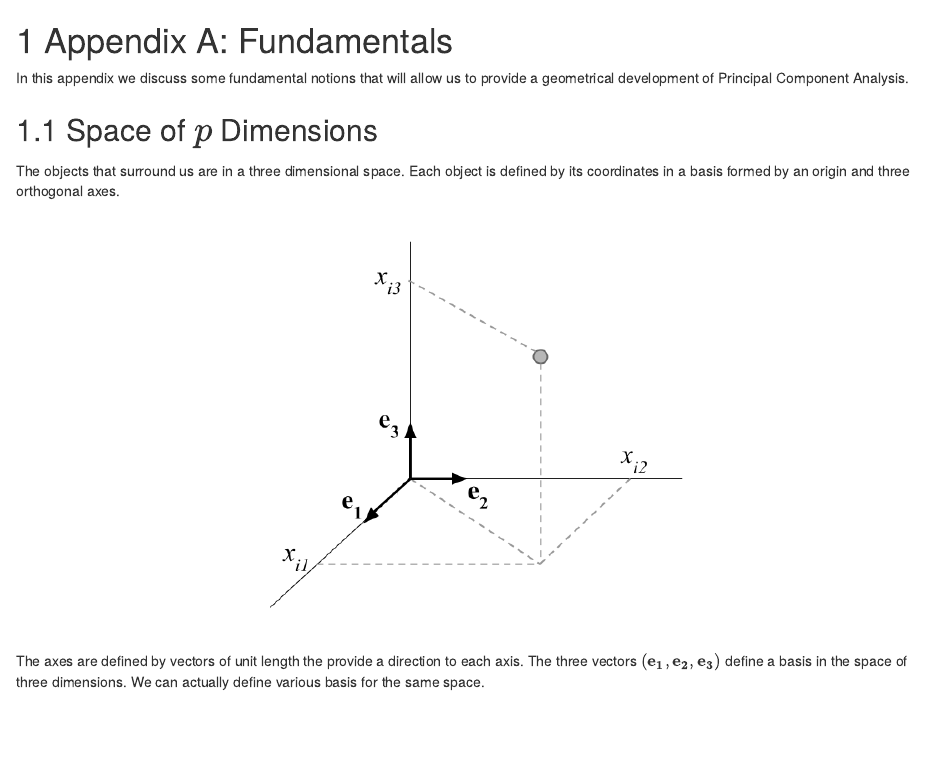
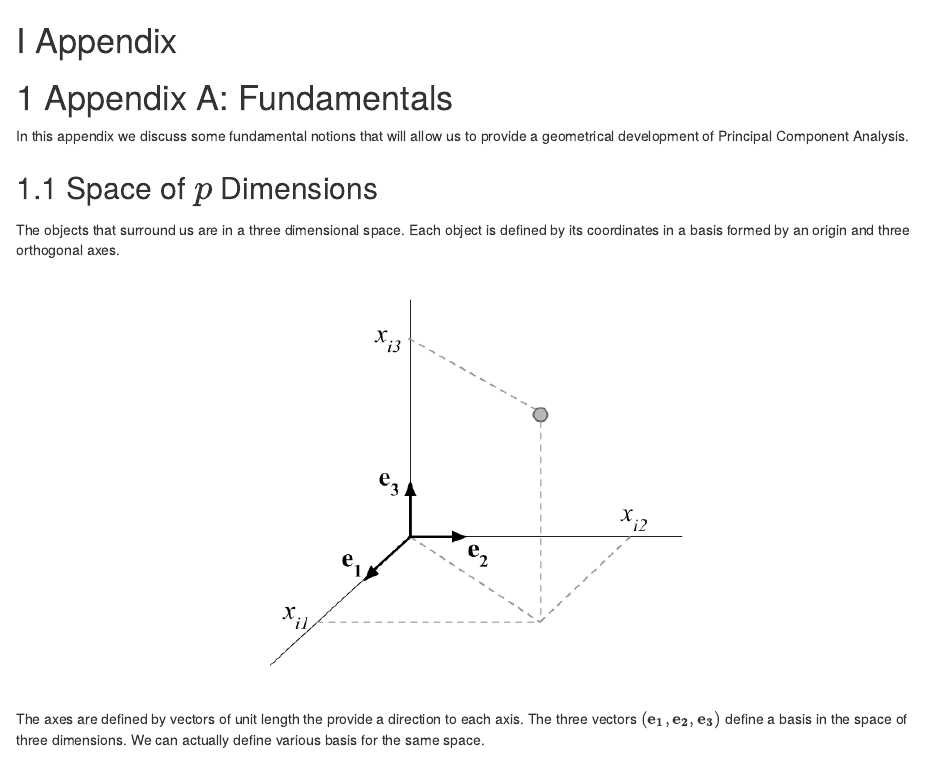
Before and after one commit to pca4ds/pca4ds.github.io, an R Markdown document (05-appendixa.Rmd): the page in a window 1100 px wide, from its top. Rendered offline with R 4.5, knitr and Pandoc, with nearby package versions; drawn as R Markdown's standard HTML page in place of the format the file asks for.

Commit message:
appendixa: add markdown PART 5

```diff
--- a/05-appendixa.Rmd
+++ b/05-appendixa.Rmd
@@ -1,3 +1,5 @@
+# (PART) Appendix {-}
+
 # Appendix A: Fundamentals {#appendixa}
 
 In this appendix we discuss some fundamental notions that will allow us to provide a geometrical development of Principal Component Analysis.
```
